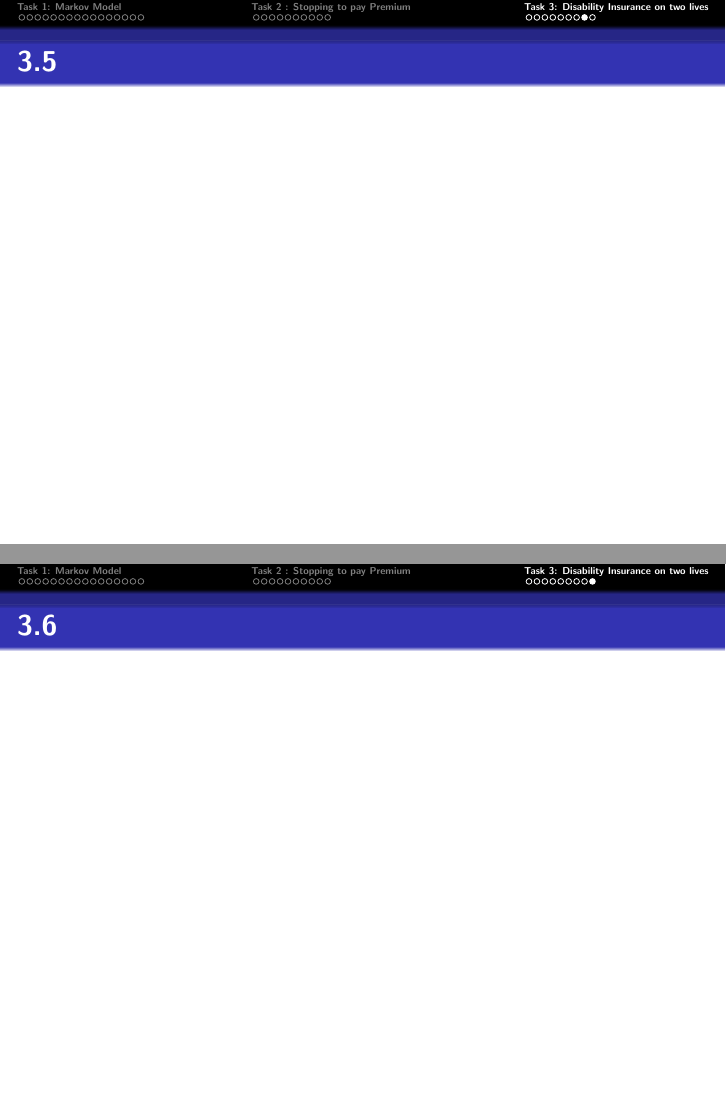
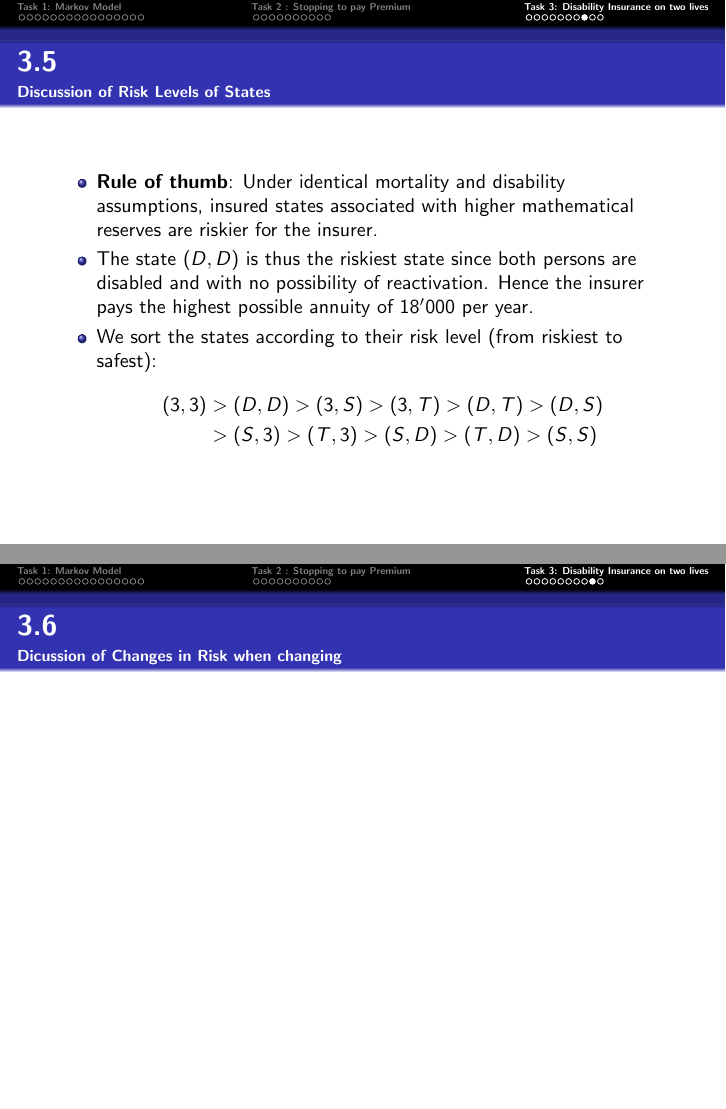
Before and after one commit to samizwei/Life-Insurance-Sami, LaTeX slides (main.tex): pages 36 and 37 of 37 before the commit and pages 36 and 37 of 38 after it, joined at a grey line. Compiled offline with pdfLaTeX.

Commit message:
added some slides

```diff
--- a/main.tex
+++ b/main.tex
@@ -497,9 +498,20 @@ Let $X \sim \text{Uniform}(-1, 1)$ and $Y = X^2$
 \end{frame}
 
 
-\begin{frame}{3.5}
+\begin{frame}{3.5}{Discussion of Risk Levels of States}
+	\begin{itemize}
+		\item 	{ \bfseries Rule of thumb}: Under identical mortality and disability assumptions, insured states associated with higher mathematical reserves are riskier for the insurer.
+		\item The state $(D,D)$ is thus the riskiest state since both persons are disabled and with no possibility of reactivation. Hence the insurer pays the highest possible annuity of $18'000$ per year.
+		\item We sort the states according to their risk level (from riskiest to safest):
+			\begin{align*}
+				(3,3) &> (D,D) >  (3,S) > (3,T) > (D,T) > (D,S) \\
+				&> (S,3) > (T,3) > (S,D) > (T,D) > (S,S)
+			\end{align*}
+	\end{itemize}
+\end{frame}
+
+\begin{frame}{3.6}{Dicussion of Changes in Risk when changing }
 
 \end{frame}
 
-\begin{frame}{3.6}
 
```
Also changed, not shown: main.pdf, main.tex (2 more changed lines), 6 other files.
